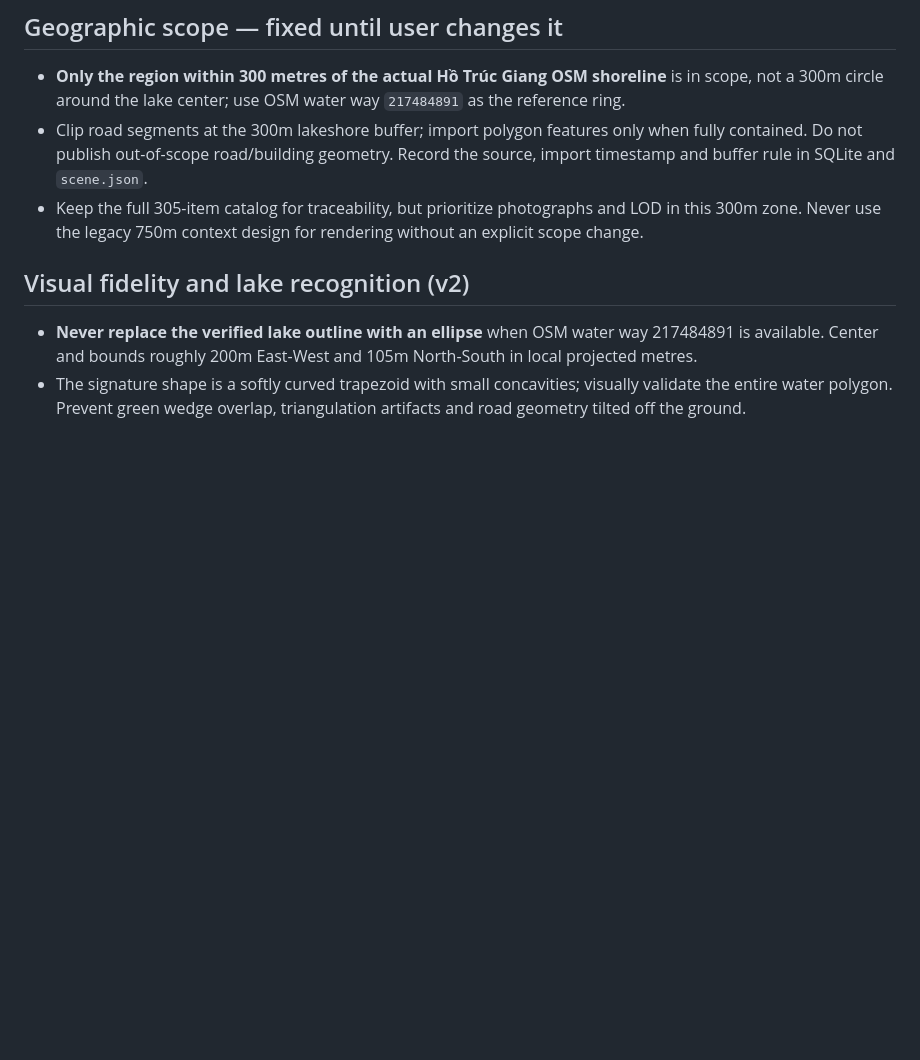
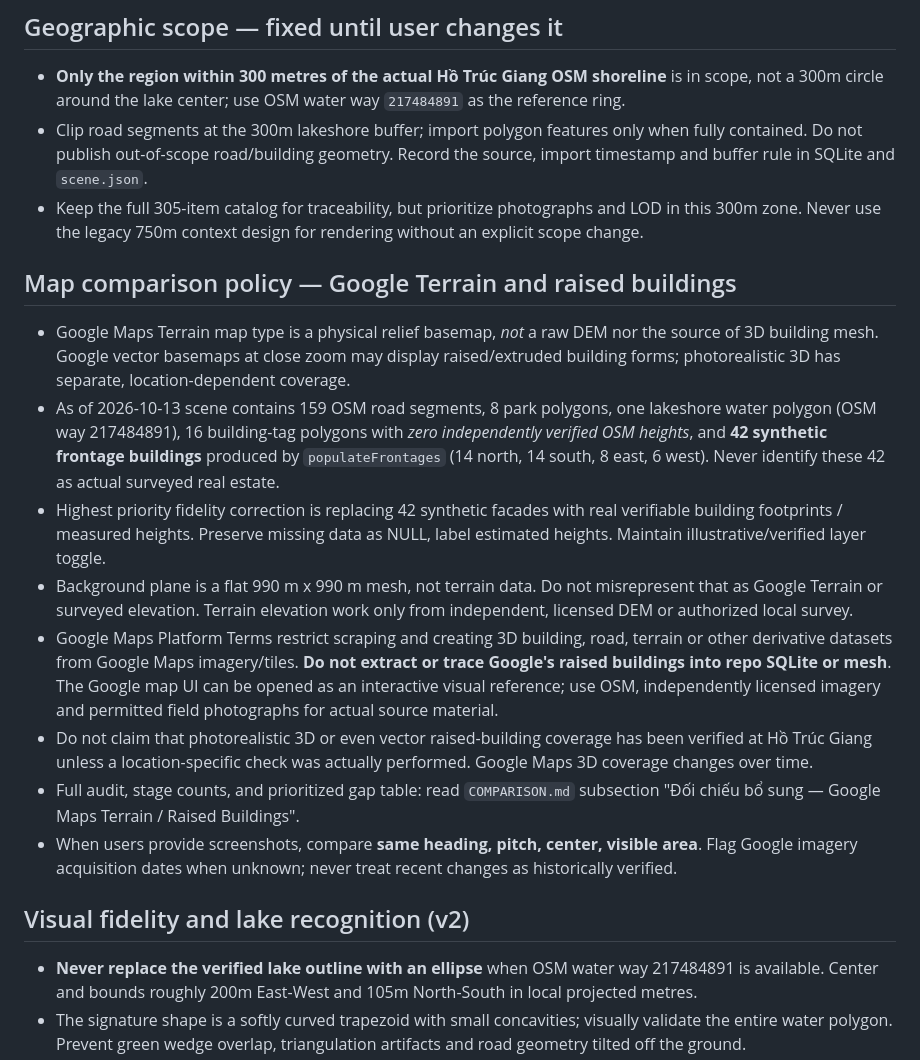
Before and after one commit to bdx0/html, a Markdown page: bo-ho-ben-tre/AGENTS.md, the part around the change. GitHub-like rendering; blank space fills up the shorter version.

Commit message:
docs(agents): mandate Google terrain vs raised-building comparison rules and replace 42 unverified facades

```diff
--- a/bo-ho-ben-tre/AGENTS.md
+++ b/bo-ho-ben-tre/AGENTS.md
@@ -6,6 +6,16 @@ Build a progressively verifiable geographically anchored 3D Digital Twin of Hồ
 - **Only the region within 300 metres of the actual Hồ Trúc Giang OSM shoreline** is in scope, not a 300m circle around the lake center; use OSM water way `217484891` as the reference ring.
 - Clip road segments at the 300m lakeshore buffer; import polygon features only when fully contained. Do not publish out-of-scope road/building geometry. Record the source, import timestamp and buffer rule in SQLite and `scene.json`.
 - Keep the full 305-item catalog for traceability, but prioritize photographs and LOD in this 300m zone. Never use the legacy 750m context design for rendering without an explicit scope change.
+
+## Map comparison policy — Google Terrain and raised buildings
+- Google Maps Terrain map type is a physical relief basemap, *not* a raw DEM nor the source of 3D building mesh. Google vector basemaps at close zoom may display raised/extruded building forms; photorealistic 3D has separate, location-dependent coverage.
+- As of 2026-10-13 scene contains 159 OSM road segments, 8 park polygons, one lakeshore water polygon (OSM way 217484891), 16 building-tag polygons with *zero independently verified OSM heights*, and **42 synthetic frontage buildings** produced by `populateFrontages` (14 north, 14 south, 8 east, 6 west). Never identify these 42 as actual surveyed real estate.
+- Highest priority fidelity correction is replacing 42 synthetic facades with real verifiable building footprints / measured heights. Preserve missing data as NULL, label estimated heights. Maintain illustrative/verified layer toggle.
+- Background plane is a flat 990 m x 990 m mesh, not terrain data. Do not misrepresent that as Google Terrain or surveyed elevation. Terrain elevation work only from independent, licensed DEM or authorized local survey.
+- Google Maps Platform Terms restrict scraping and creating 3D building, road, terrain or other derivative datasets from Google Maps imagery/tiles. **Do not extract or trace Google's raised buildings into repo SQLite or mesh**. The Google map UI can be opened as an interactive visual reference; use OSM, independently licensed imagery and permitted field photographs for actual source material.
+- Do not claim that photorealistic 3D or even vector raised-building coverage has been verified at Hồ Trúc Giang unless a location-specific check was actually performed. Google Maps 3D coverage changes over time.
+- Full audit, stage counts, and prioritized gap table: read `COMPARISON.md` subsection "Đối chiếu bổ sung — Google Maps Terrain / Raised Buildings".
+- When users provide screenshots, compare **same heading, pitch, center, visible area**. Flag Google imagery acquisition dates when unknown; never treat recent changes as historically verified.
 
 ## Visual fidelity and lake recognition (v2)
 - **Never replace the verified lake outline with an ellipse** when OSM water way 217484891 is available. Center and bounds roughly 200m East-West and 105m North-South in local projected metres.
```
